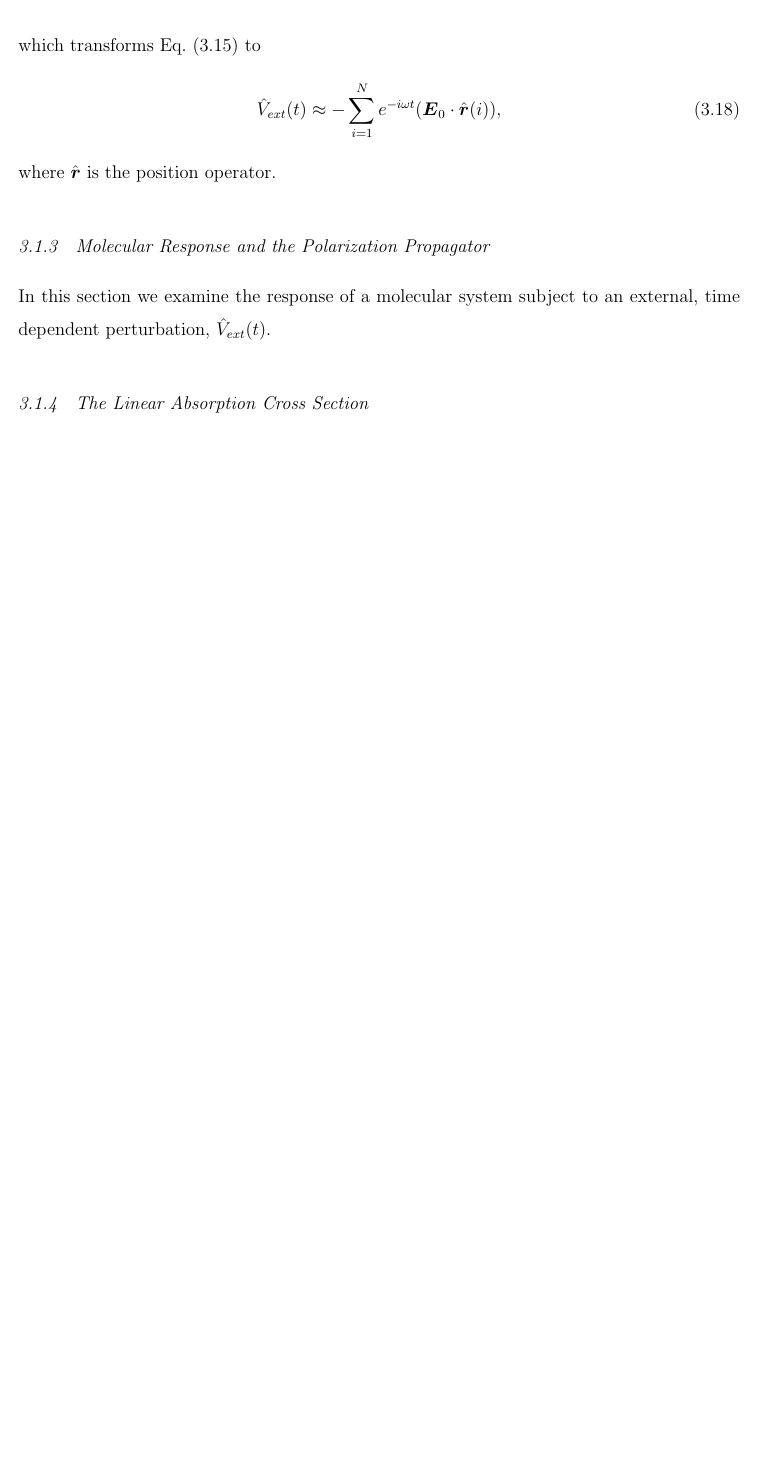
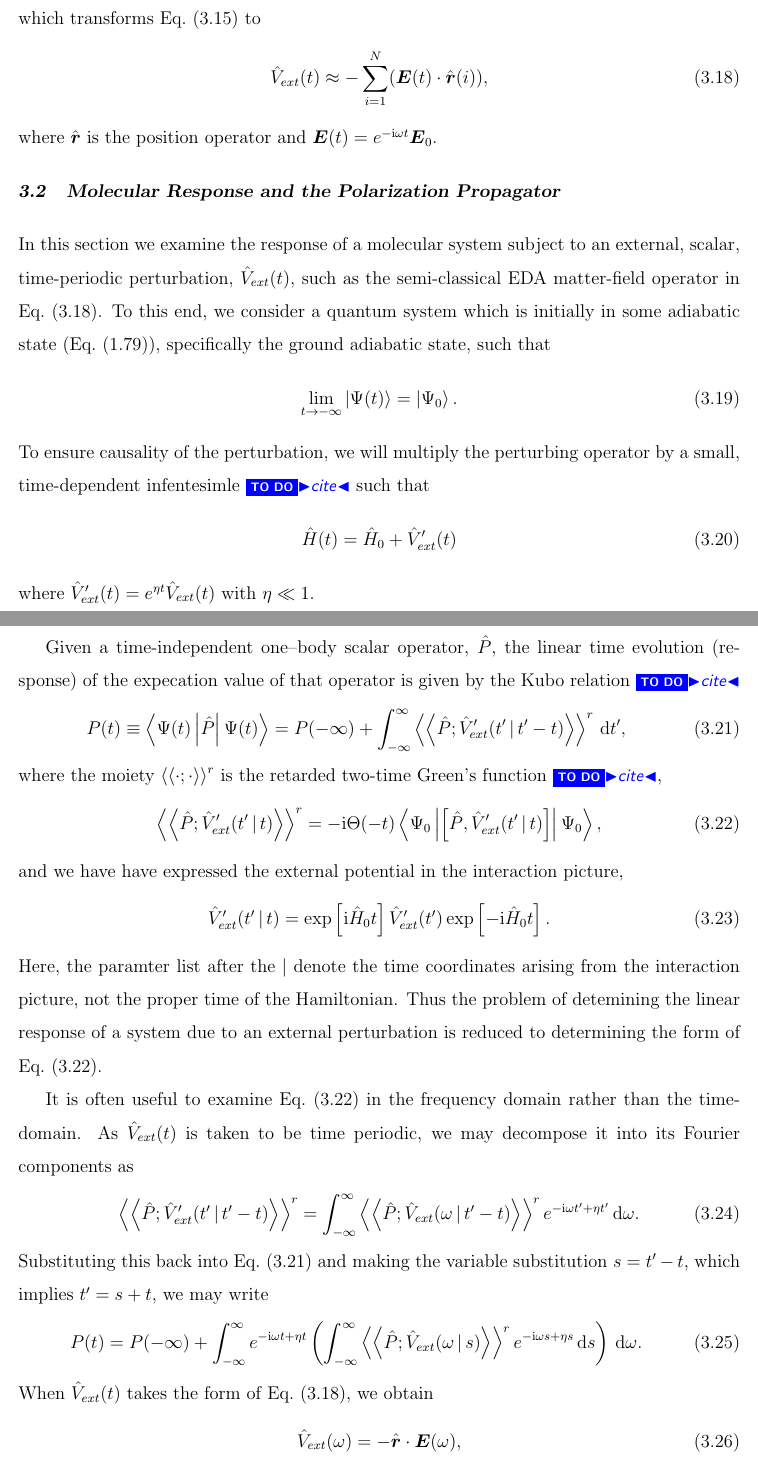
Before and after one commit to wavefunction91/PhD-Thesis, a LaTeX thesis (thesis.tex, which reads math.sty, mor.tex): part of page 102 of 123 before the commit and two parts of pages 102 and 103 of 124 after it, the two joined at a grey line, cut so that both start at the same text, the shorter picture padded with empty space. Compiled offline with pdfLaTeX; TikZ figures are drawn from their code, not taken from saved files.

Commit message:
Started response section, moving on for the moment

```diff
--- a/math.sty
+++ b/math.sty
@@ -7,10 +7,13 @@
 
 
 
+\newcommand{\retGF}[2]{ \langle \langle #1; #2 \rangle \rangle^r}
+\newcommand{\RetGF}[2]{\left \langle \left \langle #1; #2 \right\rangle \right\rangle^r}
 
 
 \newcommand{\vc}[1]{\boldsymbol{#1}}
 \newcommand{\op}[1]{\hat{#1}}
+\newcommand{\suop}[1]{\mathscr{#1}}
 \newcommand{\spn}[1]{\underline{#1}}
 \newcommand{\spop}[1]{\op{\spn{#1}}}
 \newcommand{\spvc}[1]{\vc{\spn{#1}}}
--- a/mor.tex
+++ b/mor.tex
@@ -166,16 +165,67 @@ such that
 which transforms \cref{eq:VextVel} to
 \begin{equation}
 \label{eq:VextLen}
-\op V_{ext}(t) \approx -\sum_{i=1}^N e^{-i\omega t} ( \vc E_0 \cdot \op{\vc r}(i) ),
+\op V_{ext}(t) \approx -\sum_{i=1}^N ( \vc E(t) \cdot \op{\vc r}(i) ),
 \end{equation}
-where $\op{\vc r}$ is the position operator.
+where $\op{\vc r}$ is the position operator and $\vc E(t) = e^{-\ii\omega t}\vc E_0$.
 
 % Polarization Propagator
-\subsection{Molecular Response and the Polarization Propagator}
+\section{Molecular Response and the Polarization Propagator}
 \label{sec:PolarProp}
 
-In this section we examine the response of a molecular system subject to an external, time dependent perturbation, $\op V_{ext}(t)$.
+In this section we examine the response of a molecular system subject to an external, scalar, time-periodic perturbation,
+$\op V_{ext}(t)$, such as the semi-classical EDA matter-field operator in \cref{eq:VextLen}.
+%As such, we may
+%write our operator in terms of the scalar density field operator (\cref{eq:ScalarDenFieldOp}) ,
+%\begin{equation}
+%\left( \op V_{ext} (t) \right)_\mathcal{F} = 2\int_{\mathbb R^3} \op V^0_{ext}(\vc r,t) \op \rho^{1,0}(\vc r) \dd^3\vc r
+%\end{equation}
+To this end, we consider a
+quantum system which is initially in some adiabatic state (\cref{eq:TIQWave}), specifically the ground adiabatic state,
+such that
+\begin{equation}
+\lim_{t \rightarrow -\infty} \ket{\Psi (t)} = \ket{\Psi_0}.
+\end{equation}
+To ensure causality of the perturbation, we will multiply the perturbing operator by a small, time-dependent infentesimle
+\todo{cite} such that
+\begin{equation}
+\op H(t) = \op H_0 + \op V'_{ext}(t)
+\end{equation}
+where $\op V'_{ext}(t) = e^{\eta t } \op V_{ext}(t)$ with $\eta \ll 1$.
 
-% Absorption Cross Section
-\subsection{The Linear Absorption Cross Section}
-\label{sec:AbsorptionTheory}
+Given a time-independent one--body scalar operator, $\op P$, the linear time evolution (response) of the expecation value of that operator
+is given by the Kubo relation \todo{cite}
+\begin{equation}
+\label{eq:Kubo}
+P(t) \equiv \innerop{\Psi(t)}{\op P}{\Psi(t)} = P(-\infty) + \int_{-\infty}^\infty \RetGF{\op P}{\op V'_{ext}(t' \prm t'-t)} \dd t',
+\end{equation}
+where the moiety $\RetGF{\cdot}{\cdot}$ is the retarded two-time Green's function \todo{cite},
+\begin{equation}
+  \label{eq:RetGFTime}
+  \RetGF{\op P}{\op V'_{ext}(t' \prm t)} = -\ii \Theta(-t) \innerop{\Psi_0}{\left[\op P, \op V'_{ext}(t' \prm t) \right]}{\Psi_0},
+\end{equation}
+and we have have expressed the external potential in the interaction picture,
+\begin{equation}
+\op V'_{ext}(t' \prm t) = \exp\left[\ii \op H_0 t\right] \op V'_{ext}(t') \exp\left[-\ii \op H_0 t\right].
+\end{equation}
+Here, the paramter list after the $\vert$ denote the time coordinates arising from the interaction picture, not the proper time of
+the Hamiltonian.
+Thus the problem of detemining the linear response of a system due to an external perturbation is reduced to determining
+the form of \cref{eq:RetGFTime}.
+
+It is often useful to examine \cref{eq:RetGFTime} in the frequency domain rather than the time-domain. As $\op V_{ext}(t)$ is
+taken to be time periodic, we may decompose it into its Fourier components as
+\begin{equation}
+  \RetGF{\op P}{\op V'_{ext}(t' \prm t'-t)} = \int_{-\infty}^\infty \RetGF{\op P}{\op V_{ext}(\omega \prm t'-t)} e^{-\ii \omega t' + \eta t'}\dd\omega.
+\end{equation}
+Substituting this back into \cref{eq:Kubo} and making the variable substitution $s = t' - t$, which implies $t' = s + t$, we may write
+\begin{equation}
+P(t) = P(-\infty) +\int_{-\infty}^\infty  e^{-\ii \omega t + \eta t} \left(\int_{-\infty}^\infty \RetGF{\op P}{\op V_{ext}(\omega \prm s)}
+e^{-\ii \omega s + \eta s} \dd s\right)
+\dd \omega.
+\end{equation}
+When $\op V_{ext}(t)$ takes the form of \cref{eq:VextLen}, we obtain
+\begin{equation}
+\label{eq:FTV}
+\op V_{ext}(\omega) = -\op{\vc r} \cdot \vc E(\omega),
+\end{equation}
```
Also changed, not shown: relest.tex (+8 -8 lines), theory.tex (+1 -0 lines), mor.tex (32 more changed lines).
